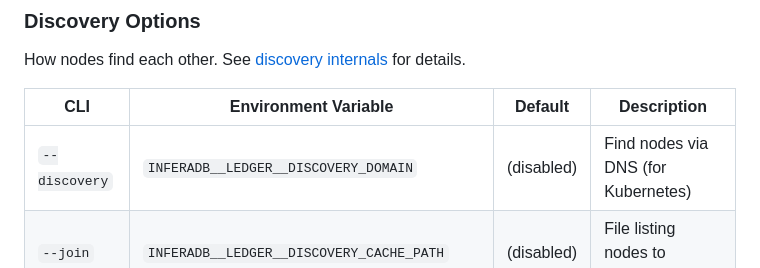
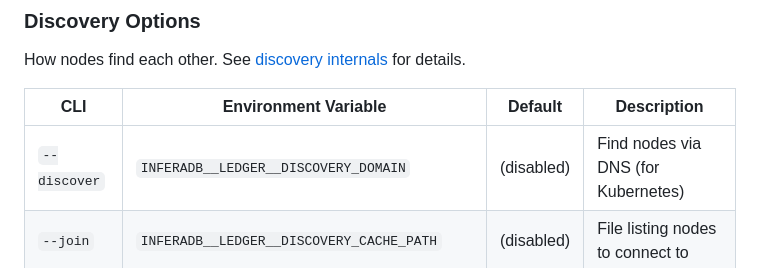
Before and after one commit to inferadb/ledger, a Markdown page: docs/operations/deployment.md, the part around the change. Drawn GitHub-style.

Commit message:
docs: update README

```diff
--- a/docs/operations/deployment.md
+++ b/docs/operations/deployment.md
@@ -305,7 +305,7 @@ How nodes find each other. See [discovery internals](../internals/discovery.md)
 
 | CLI          | Environment Variable                         | Default     | Description                           |
 | ------------ | -------------------------------------------- | ----------- | ------------------------------------- |
-| `--discovery`| `INFERADB__LEDGER__DISCOVERY_DOMAIN`         | (disabled)  | Find nodes via DNS (for Kubernetes)   |
+| `--discover`| `INFERADB__LEDGER__DISCOVERY_DOMAIN`         | (disabled)  | Find nodes via DNS (for Kubernetes)   |
 | `--join`     | `INFERADB__LEDGER__DISCOVERY_CACHE_PATH`     | (disabled)  | File listing nodes to connect to      |
 | `--join-ttl` | `INFERADB__LEDGER__DISCOVERY_CACHE_TTL_SECS` | `3600`      | How long cached node list stays valid |
 
```
Also changed, not shown: 1 other file.
